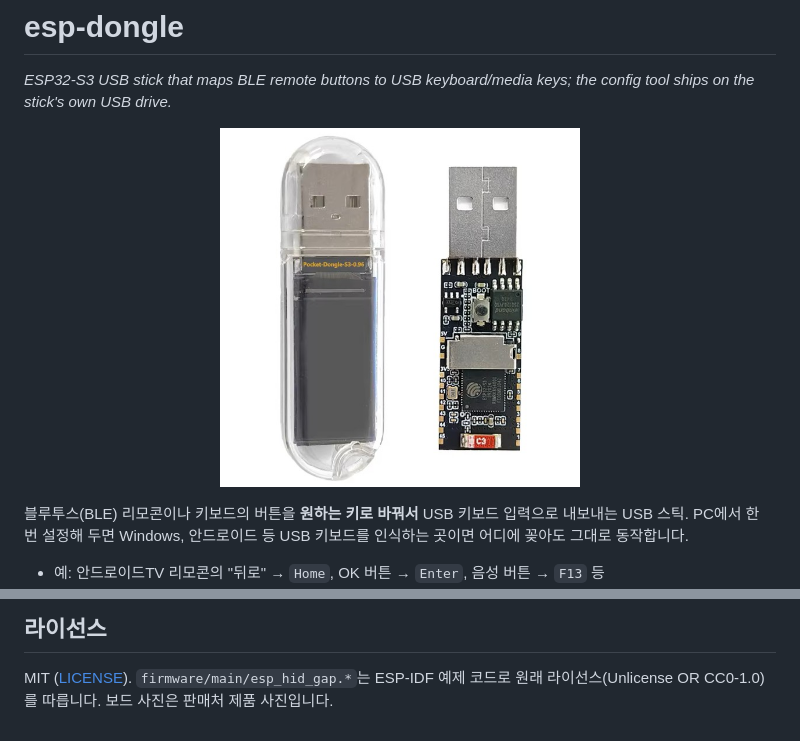
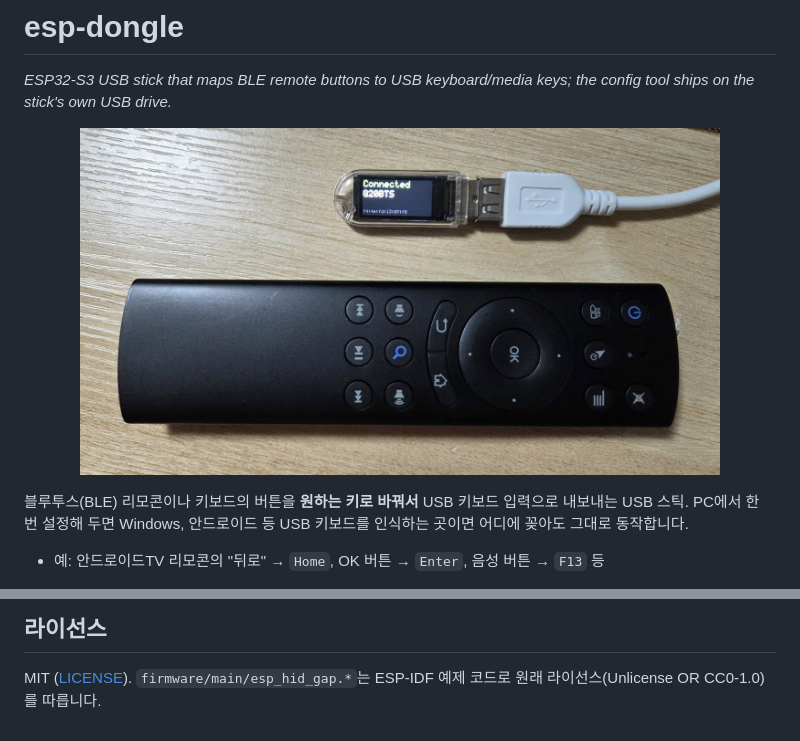
Before and after one commit to ouor/keyboard-dongle-s3, a Markdown page: README.md, 2 parts joined by grey strips. Rendered like a GitHub page; pictures changed too: docs/dongle-s3-0.96.jpg (deleted), docs/stick-with-remote.jpg (added).

Commit message:
README: own photos (stick + remote, mapping tab), metadata stripped
Co-Authored-By: Claude Opus 5.5 <noreply@anthropic.com>

```diff
--- a/README.md
+++ b/README.md
@@ -2,7 +2,7 @@
 
 *ESP32-S3 USB stick that maps BLE remote buttons to USB keyboard/media keys; the config tool ships on the stick's own USB drive.*
 
-<p align="center"><img src="docs/dongle-s3-0.96.jpg" alt="dongle-s3-0.96 ESP32-S3 USB 스틱 (케이스 / 기판)" width="360"></p>
+<p align="center"><img src="docs/stick-with-remote.jpg" alt="G20BTS 리모콘과 연결된 스틱. LCD에 Connected G20BTS 표시" width="640"></p>
 
 블루투스(BLE) 리모콘이나 키보드의 버튼을 **원하는 키로 바꿔서** USB 키보드 입력으로 내보내는 USB 스틱.
 PC에서 한 번 설정해 두면 Windows, 안드로이드 등 USB 키보드를 인식하는 곳이면 어디에 꽂아도 그대로 동작합니다.
@@ -153,4 +155,3 @@ python tool\usb_monitor.py watch                      # Windows가 실제로 받
 
 ## 라이선스
 MIT ([LICENSE](LICENSE)). `firmware/main/esp_hid_gap.*`는 ESP-IDF 예제 코드로 원래 라이선스(Unlicense OR CC0-1.0)를 따릅니다.
-보드 사진은 판매처 제품 사진입니다.
```
Also changed, not shown: other parts of README.md (+2 -0 lines), docs/dongleconfig-mapping.png (added).
